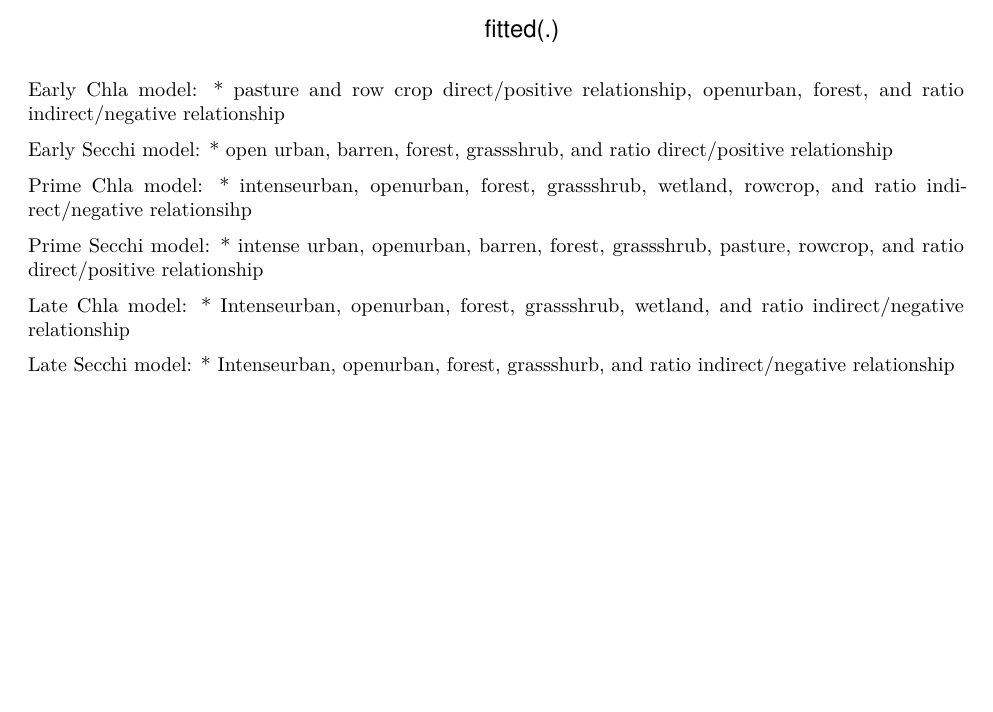
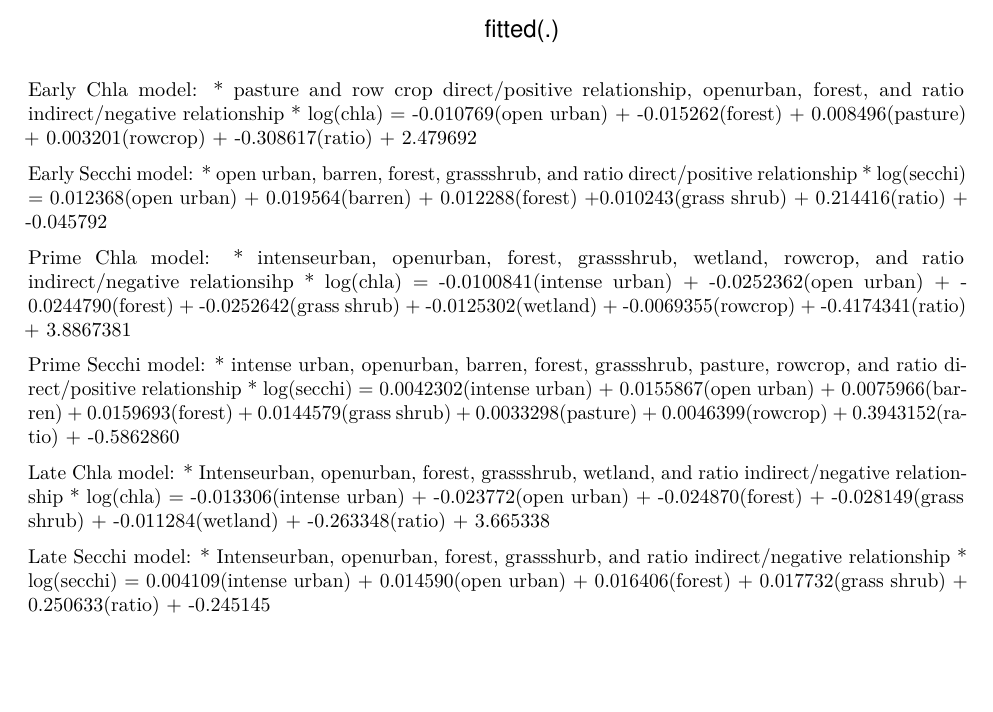
Before and after one commit to lhr12/HDA_Project, an R Markdown document (Scripts.and.Markdowns/Analysis_Doc.Rmd): part of page 279 of 279, cut so that both start at the same text. Rendered offline with R 4.5, knitr and Pandoc, then LaTeX, with nearby package versions; some code elsewhere in the file could not run offline.

Commit message:
added equations for mixed linear models to markdown

````diff
--- a/Scripts.and.Markdowns/Analysis_Doc.Rmd
+++ b/Scripts.and.Markdowns/Analysis_Doc.Rmd
@@ -793,18 +793,24 @@ plot(late.secchi.model3)
 ```
 Early Chla model:
 * pasture and row crop direct/positive relationship, openurban, forest, and ratio indirect/negative relationship
+* log(chla) = -0.010769(open urban) +  -0.015262(forest) + 0.008496(pasture) + 0.003201(rowcrop) + -0.308617(ratio) + 2.479692
 
 Early Secchi model:
 * open urban, barren, forest, grassshrub, and ratio direct/positive relationship
+* log(secchi) = 0.012368(open urban) + 0.019564(barren) + 0.012288(forest) +0.010243(grass shrub) +  0.214416(ratio) + -0.045792
 
 Prime Chla model:
 * intenseurban, openurban, forest, grassshrub, wetland, rowcrop, and ratio indirect/negative relationsihp
+* log(chla) = -0.0100841(intense urban) + -0.0252362(open urban) + -0.0244790(forest) + -0.0252642(grass shrub) + -0.0125302(wetland) + -0.0069355(rowcrop) + -0.4174341(ratio) + 3.8867381
 
 Prime Secchi model:
 * intense urban, openurban, barren, forest, grassshrub, pasture, rowcrop, and ratio direct/positive relationship
+* log(secchi) = 0.0042302(intense urban) + 0.0155867(open urban) + 0.0075966(barren) + 0.0159693(forest) + 0.0144579(grass shrub) + 0.0033298(pasture) + 0.0046399(rowcrop) + 0.3943152(ratio) + -0.5862860
 
 Late Chla model:
 * Intenseurban, openurban, forest, grassshrub, wetland, and ratio indirect/negative relationship
+* log(chla) = -0.013306(intense urban) + -0.023772(open urban) + -0.024870(forest) + -0.028149(grass shrub) + -0.011284(wetland) + -0.263348(ratio) + 3.665338
 
 Late Secchi model:
 * Intenseurban, openurban, forest, grassshurb, and ratio indirect/negative relationship
+* log(secchi) = 0.004109(intense urban) + 0.014590(open urban) + 0.016406(forest) + 0.017732(grass shrub) + 0.250633(ratio) + -0.245145
````
